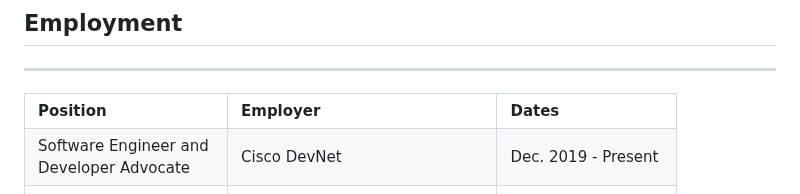
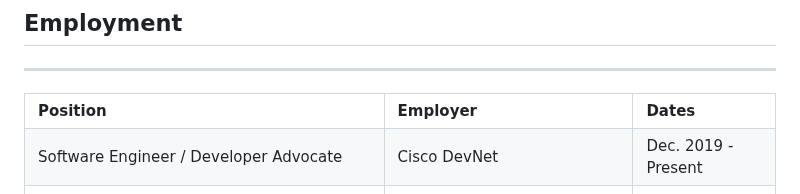
Before and after one commit to xanderstevenson/xanderstevenson.github.io, a Markdown page: README.md, the part around one of its changes. Rendered like a GitHub page.

```diff
--- a/README.md
+++ b/README.md
@@ -22,7 +22,7 @@ I'm an experienced software, network, and DevOps engineer who specializes Develo
     <td><b>Dates</b></td>
   </tr>
   <tr>
-    <td>Software Engineer and Developer Advocate</td>
+    <td>Software Engineer / Developer Advocate</td>
     <td>Cisco DevNet</td>
     <td>Dec. 2019 - Present</td>
   </tr>
```
Also changed, not shown: other parts of README.md (+0 -1 lines).
